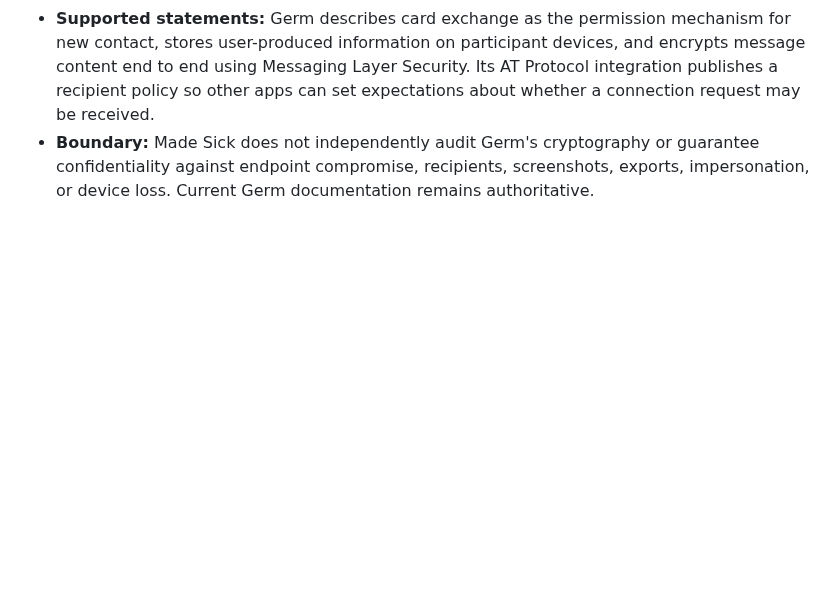
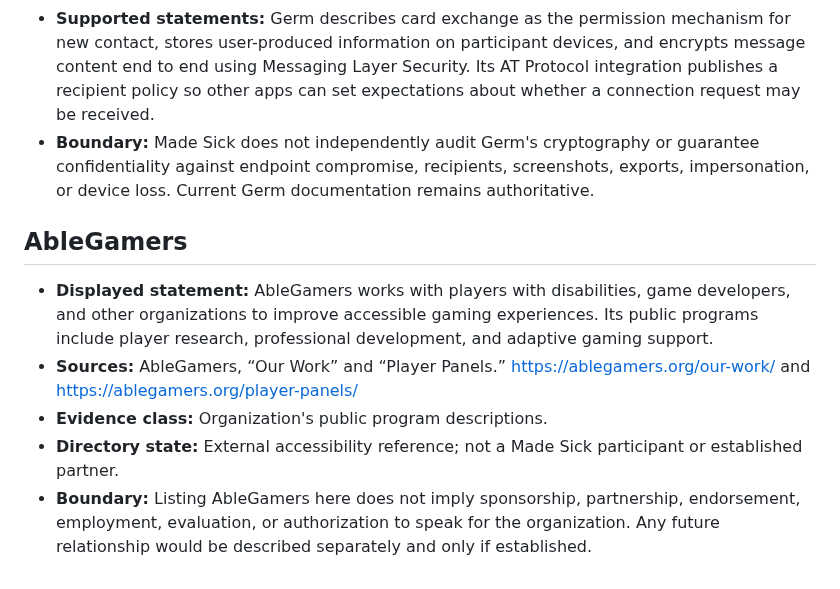
Before and after one commit to ibloud/made-sick, a Markdown page: SOURCE_REGISTER.md, the part around the change. GitHub-like rendering; blank space fills up the shorter version.

Commit message:
Document AbleGamers reference evidence

```diff
--- a/SOURCE_REGISTER.md
+++ b/SOURCE_REGISTER.md
@@ -137,3 +137,11 @@ Creators and authorized representatives may request correction, narrower wording
 - **Integration explanation:** Germ Network, “Integrating Germ with AT Protocol.” https://www.germnetwork.com/blog/integrating-germ-atproto
 - **Supported statements:** Germ describes card exchange as the permission mechanism for new contact, stores user-produced information on participant devices, and encrypts message content end to end using Messaging Layer Security. Its AT Protocol integration publishes a recipient policy so other apps can set expectations about whether a connection request may be received.
 - **Boundary:** Made Sick does not independently audit Germ's cryptography or guarantee confidentiality against endpoint compromise, recipients, screenshots, exports, impersonation, or device loss. Current Germ documentation remains authoritative.
+
+## AbleGamers
+
+- **Displayed statement:** AbleGamers works with players with disabilities, game developers, and other organizations to improve accessible gaming experiences. Its public programs include player research, professional development, and adaptive gaming support.
+- **Sources:** AbleGamers, “Our Work” and “Player Panels.” https://ablegamers.org/our-work/ and https://ablegamers.org/player-panels/
+- **Evidence class:** Organization's public program descriptions.
+- **Directory state:** External accessibility reference; not a Made Sick participant or established partner.
+- **Boundary:** Listing AbleGamers here does not imply sponsorship, partnership, endorsement, employment, evaluation, or authorization to speak for the organization. Any future relationship would be described separately and only if established.
```
